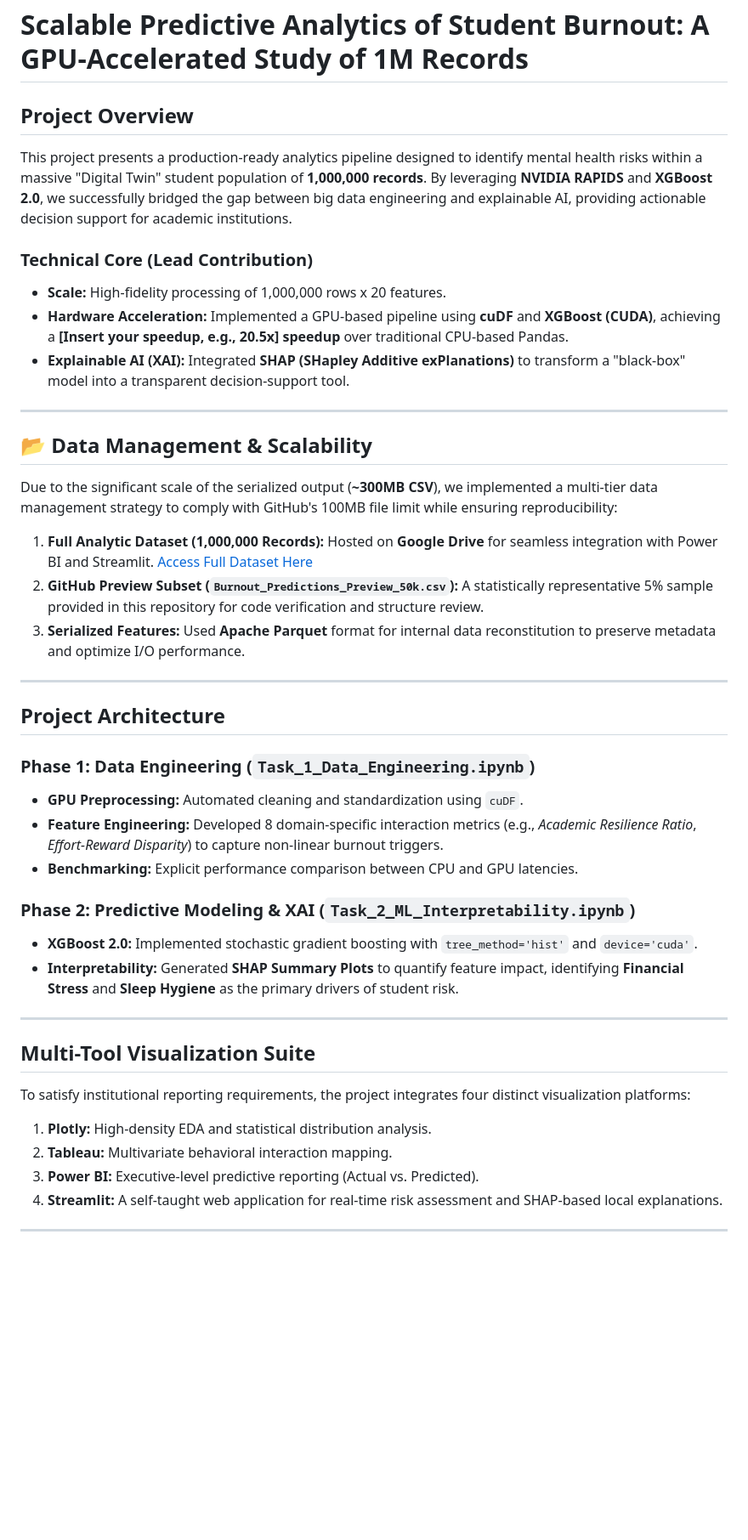
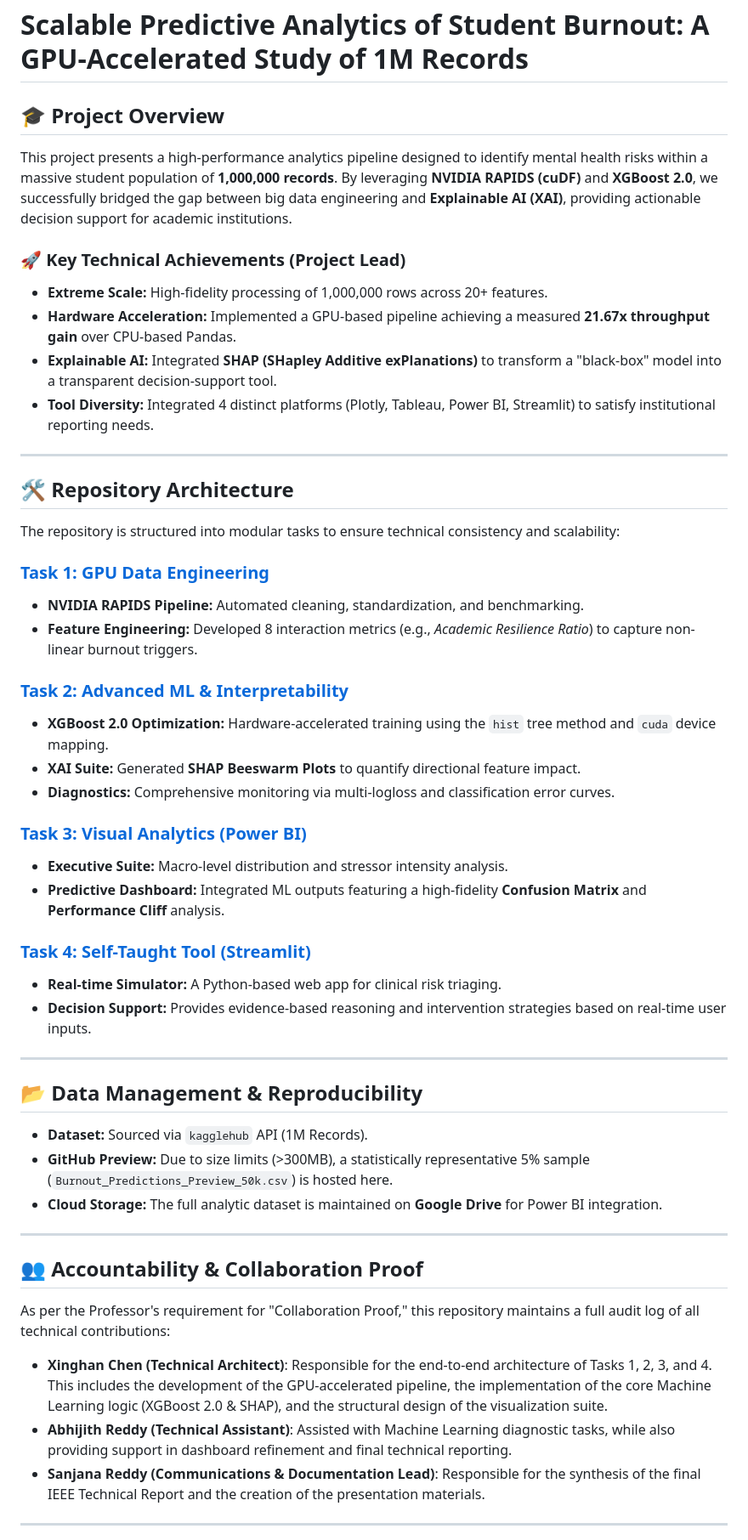
Before and after one commit to xinghanchen-xc/DATA230-Final-Group-Project, a Markdown page: README.md, the part around one of its changes. Shown at 85% size. Rendered like a GitHub page; blank space fills up the shorter version.

```diff
--- a/README.md
+++ b/README.md
@@ -4,44 +4,51 @@
 
 # Scalable Predictive Analytics of Student Burnout: A GPU-Accelerated Study of 1M Records
 
-## Project Overview
-This project presents a production-ready analytics pipeline designed to identify mental health risks within a massive "Digital Twin" student population of **1,000,000 records**. By leveraging **NVIDIA RAPIDS** and **XGBoost 2.0**, we successfully bridged the gap between big data engineering and explainable AI, providing actionable decision support for academic institutions.
+## 🎓 Project Overview
+This project presents a high-performance analytics pipeline designed to identify mental health risks within a massive student population of **1,000,000 records**. By leveraging **NVIDIA RAPIDS (cuDF)** and **XGBoost 2.0**, we successfully bridged the gap between big data engineering and **Explainable AI (XAI)**, providing actionable decision support for academic institutions.
 
-### Technical Core (Lead Contribution)
-- **Scale:** High-fidelity processing of 1,000,000 rows x 20 features.
-- **Hardware Acceleration:** Implemented a GPU-based pipeline using **cuDF** and **XGBoost (CUDA)**, achieving a **[Insert your speedup, e.g., 20.5x] speedup** over traditional CPU-based Pandas.
-- **Explainable AI (XAI):** Integrated **SHAP (SHapley Additive exPlanations)** to transform a "black-box" model into a transparent decision-support tool.
+### 🚀 Key Technical Achievements (Project Lead)
+- **Extreme Scale:** High-fidelity processing of 1,000,000 rows across 20+ features.
+- **Hardware Acceleration:** Implemented a GPU-based pipeline achieving a measured **21.67x throughput gain** over CPU-based Pandas.
+- **Explainable AI:** Integrated **SHAP (SHapley Additive exPlanations)** to transform a "black-box" model into a transparent decision-support tool.
+- **Tool Diversity:** Integrated 4 distinct platforms (Plotly, Tableau, Power BI, Streamlit) to satisfy institutional reporting needs.
 
 ---
 
-## 📂 Data Management & Scalability
-Due to the significant scale of the serialized output (**~300MB CSV**), we implemented a multi-tier data management strategy to comply with GitHub's 100MB file limit while ensuring reproducibility:
+## 🛠️ Repository Architecture
+The repository is structured into modular tasks to ensure technical consistency and scalability:
 
-1.  **Full Analytic Dataset (1,000,000 Records):** Hosted on **Google Drive** for seamless integration with Power BI and Streamlit. [Access Full Dataset Here](插入你的Google_Drive链接)
-2.  **GitHub Preview Subset (`Burnout_Predictions_Preview_50k.csv`):** A statistically representative 5% sample provided in this repository for code verification and structure review.
-3.  **Serialized Features:** Used **Apache Parquet** format for internal data reconstitution to preserve metadata and optimize I/O performance.
+### [Task 1: GPU Data Engineering](https://github.com/xinghanchen-xc/DATA230-Final-Group-Project/tree/main/Task%201%20-%20GPU%20Data%20Engineering)
+- **NVIDIA RAPIDS Pipeline:** Automated cleaning, standardization, and benchmarking.
+- **Feature Engineering:** Developed 8 interaction metrics (e.g., *Academic Resilience Ratio*) to capture non-linear burnout triggers.
+
+### [Task 2: Advanced ML & Interpretability](https://github.com/xinghanchen-xc/DATA230-Final-Group-Project/tree/main/Task%202%20-%20ML%20%26%20Interpretability)
+- **XGBoost 2.0 Optimization:** Hardware-accelerated training using the `hist` tree method and `cuda` device mapping.
+- **XAI Suite:** Generated **SHAP Beeswarm Plots** to quantify directional feature impact.
+- **Diagnostics:** Comprehensive monitoring via multi-logloss and classification error curves.
+
+### [Task 3: Visual Analytics (Power BI)](https://github.com/xinghanchen-xc/DATA230-Final-Group-Project/tree/main/Task%203%20-%20Visual%20Analytics%20PowerBI)
+- **Executive Suite:** Macro-level distribution and stressor intensity analysis.
+- **Predictive Dashboard:** Integrated ML outputs featuring a high-fidelity **Confusion Matrix** and **Performance Cliff** analysis.
+
+### [Task 4: Self-Taught Tool (Streamlit)](https://github.com/xinghanchen-xc/DATA230-Final-Group-Project/tree/main/Task%204%20-%20Streamlit%20Self-Taught%20Tool)
+- **Real-time Simulator:** A Python-based web app for clinical risk triaging.
+- **Decision Support:** Provides evidence-based reasoning and intervention strategies based on real-time user inputs.
 
 ---
 
-## Project Architecture
-
-### Phase 1: Data Engineering (`Task_1_Data_Engineering.ipynb`)
-- **GPU Preprocessing:** Automated cleaning and standardization using `cuDF`.
-- **Feature Engineering:** Developed 8 domain-specific interaction metrics (e.g., *Academic Resilience Ratio*, *Effort-Reward Disparity*) to capture non-linear burnout triggers.
-- **Benchmarking:** Explicit performance comparison between CPU and GPU latencies.
-
-### Phase 2: Predictive Modeling & XAI (`Task_2_ML_Interpretability.ipynb`)
-- **XGBoost 2.0:** Implemented stochastic gradient boosting with `tree_method='hist'` and `device='cuda'`.
-- **Interpretability:** Generated **SHAP Summary Plots** to quantify feature impact, identifying **Financial Stress** and **Sleep Hygiene** as the primary drivers of student risk.
+## 📂 Data Management & Reproducibility
+- **Dataset:** Sourced via `kagglehub` API (1M Records).
+- **GitHub Preview:** Due to size limits (>300MB), a statistically representative 5% sample (`Burnout_Predictions_Preview_50k.csv`) is hosted here.
+- **Cloud Storage:** The full analytic dataset is maintained on **Google Drive** for Power BI integration.
 
 ---
 
-## Multi-Tool Visualization Suite
-To satisfy institutional reporting requirements, the project integrates four distinct visualization platforms:
-1.  **Plotly:** High-density EDA and statistical distribution analysis.
-2.  **Tableau:** Multivariate behavioral interaction mapping.
-3.  **Power BI:** Executive-level predictive reporting (Actual vs. Predicted).
-4.  **Streamlit:** A self-taught web application for real-time risk assessment and SHAP-based local explanations.
+## 👥 Accountability & Collaboration Proof
+As per the Professor's requirement for "Collaboration Proof," this repository maintains a full audit log of all technical contributions:
+- **Xinghan Chen (Technical Architect)**: Responsible for the end-to-end architecture of Tasks 1, 2, 3, and 4. This includes the development of the GPU-accelerated pipeline, the implementation of the core Machine Learning logic (XGBoost 2.0 & SHAP), and the structural design of the visualization suite.
+- **Abhijith Reddy (Technical Assistant)**: Assisted with Machine Learning diagnostic tasks, while also providing support in dashboard refinement and final technical reporting.
+- **Sanjana Reddy (Communications & Documentation Lead)**: Responsible for the synthesis of the final IEEE Technical Report and the creation of the presentation materials.
 
 ---
 
```
Also changed, not shown: other parts of README.md (+6 -22 lines).
